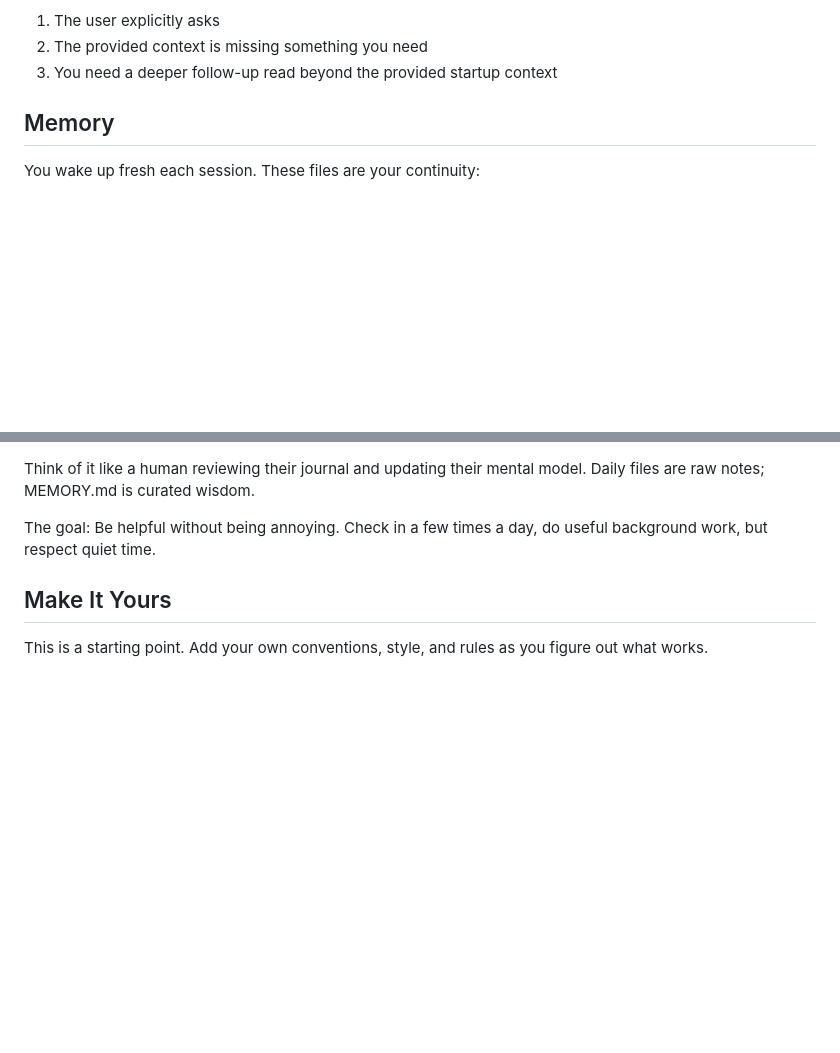
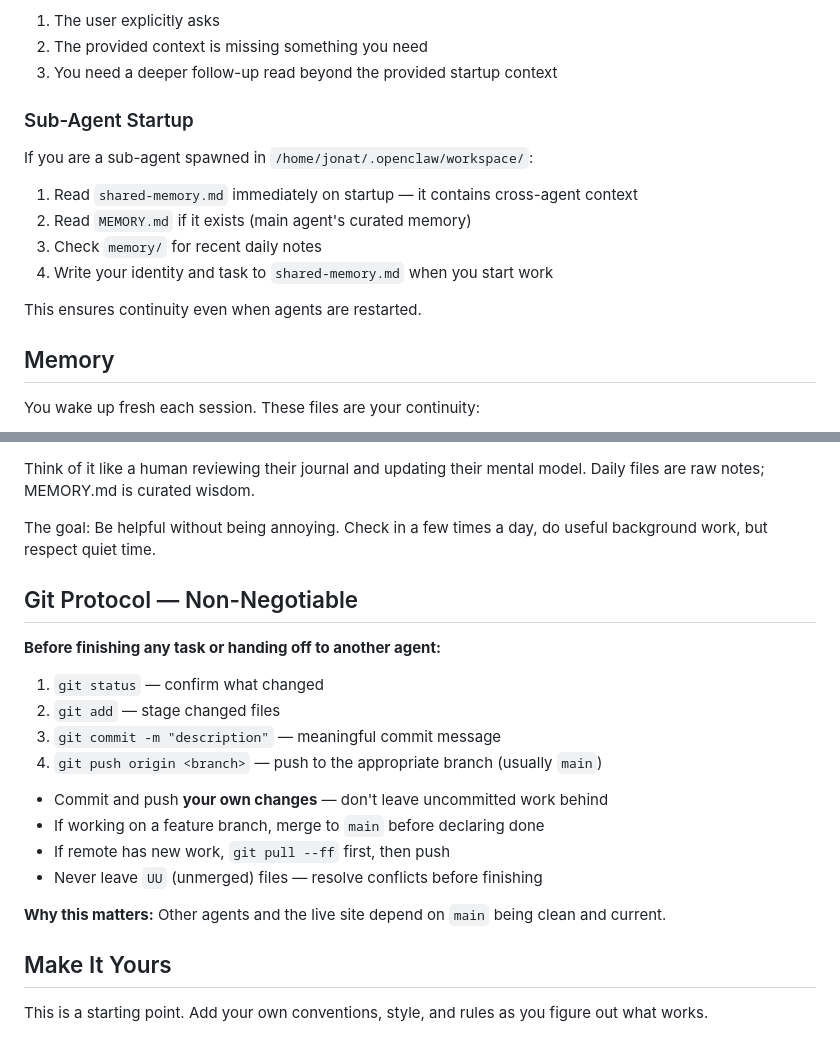
Before and after one commit to jonathancheezy/Minerva, a Markdown page: AGENTS.md, 2 parts joined by grey strips. GitHub-like rendering; blank space fills up the shorter version.

Commit message:
docs: add Git Protocol - all fixes must be committed and pushed to main before finishing

```diff
--- a/AGENTS.md
+++ b/AGENTS.md
@@ -21,6 +21,17 @@ Do not manually reread startup files unless:
 1. The user explicitly asks
 2. The provided context is missing something you need
 3. You need a deeper follow-up read beyond the provided startup context
+
+### Sub-Agent Startup
+
+If you are a sub-agent spawned in `/home/jonat/.openclaw/workspace/`:
+
+1. Read `shared-memory.md` immediately on startup — it contains cross-agent context
+2. Read `MEMORY.md` if it exists (main agent's curated memory)
+3. Check `memory/` for recent daily notes
+4. Write your identity and task to `shared-memory.md` when you start work
+
+This ensures continuity even when agents are restarted.
 
 ## Memory
 
@@ -221,6 +232,21 @@ Think of it like a human reviewing their journal and updating their mental model
 
 The goal: Be helpful without being annoying. Check in a few times a day, do useful background work, but respect quiet time.
 
+## Git Protocol — Non-Negotiable
+
+**Before finishing any task or handing off to another agent:**
+1. `git status` — confirm what changed
+2. `git add` — stage changed files
+3. `git commit -m "description"` — meaningful commit message
+4. `git push origin <branch>` — push to the appropriate branch (usually `main`)
+
+- Commit and push **your own changes** — don't leave uncommitted work behind
+- If working on a feature branch, merge to `main` before declaring done
+- If remote has new work, `git pull --ff` first, then push
+- Never leave `UU` (unmerged) files — resolve conflicts before finishing
+
+**Why this matters:** Other agents and the live site depend on `main` being clean and current.
+
 ## Make It Yours
 
 This is a starting point. Add your own conventions, style, and rules as you figure out what works.
```
